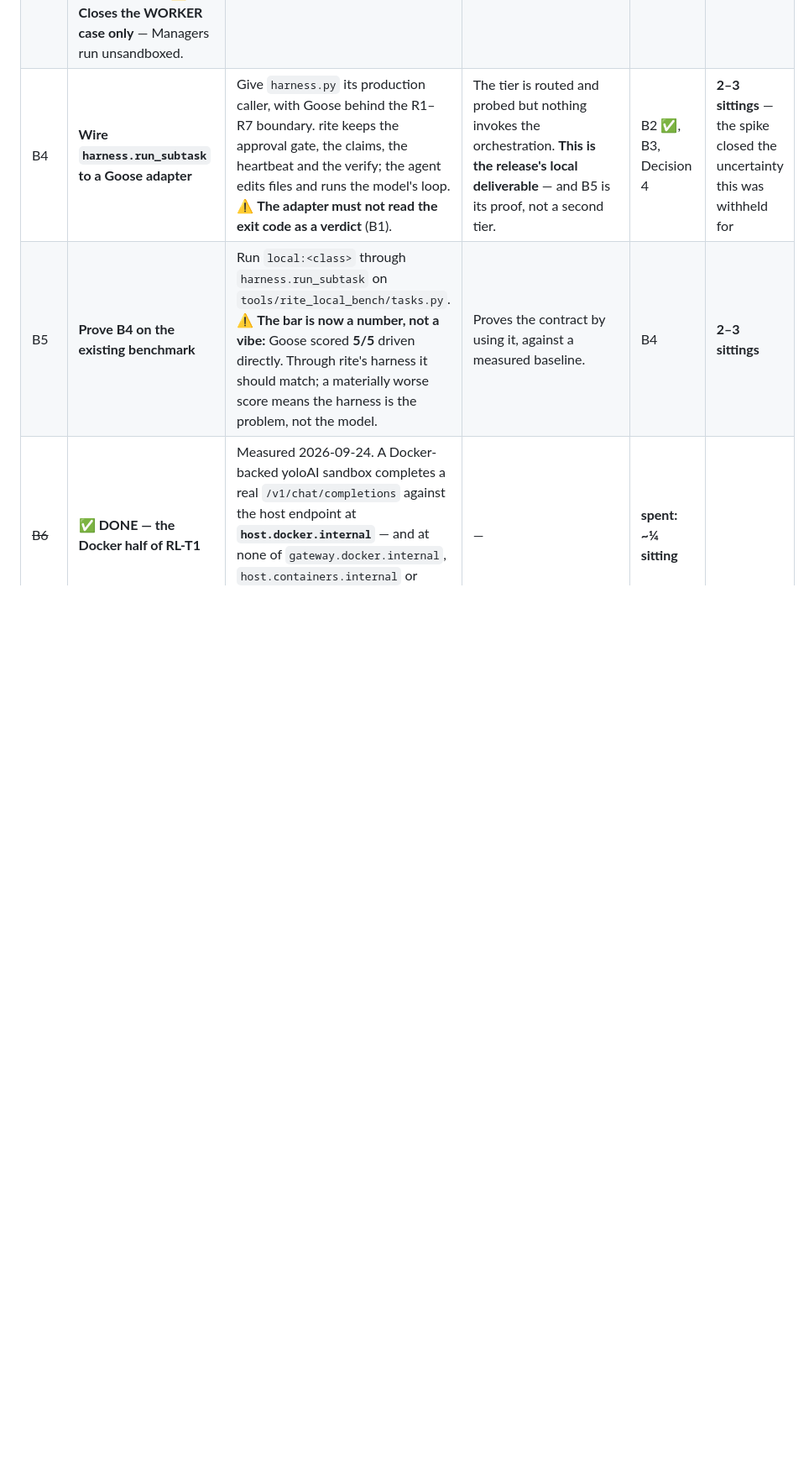
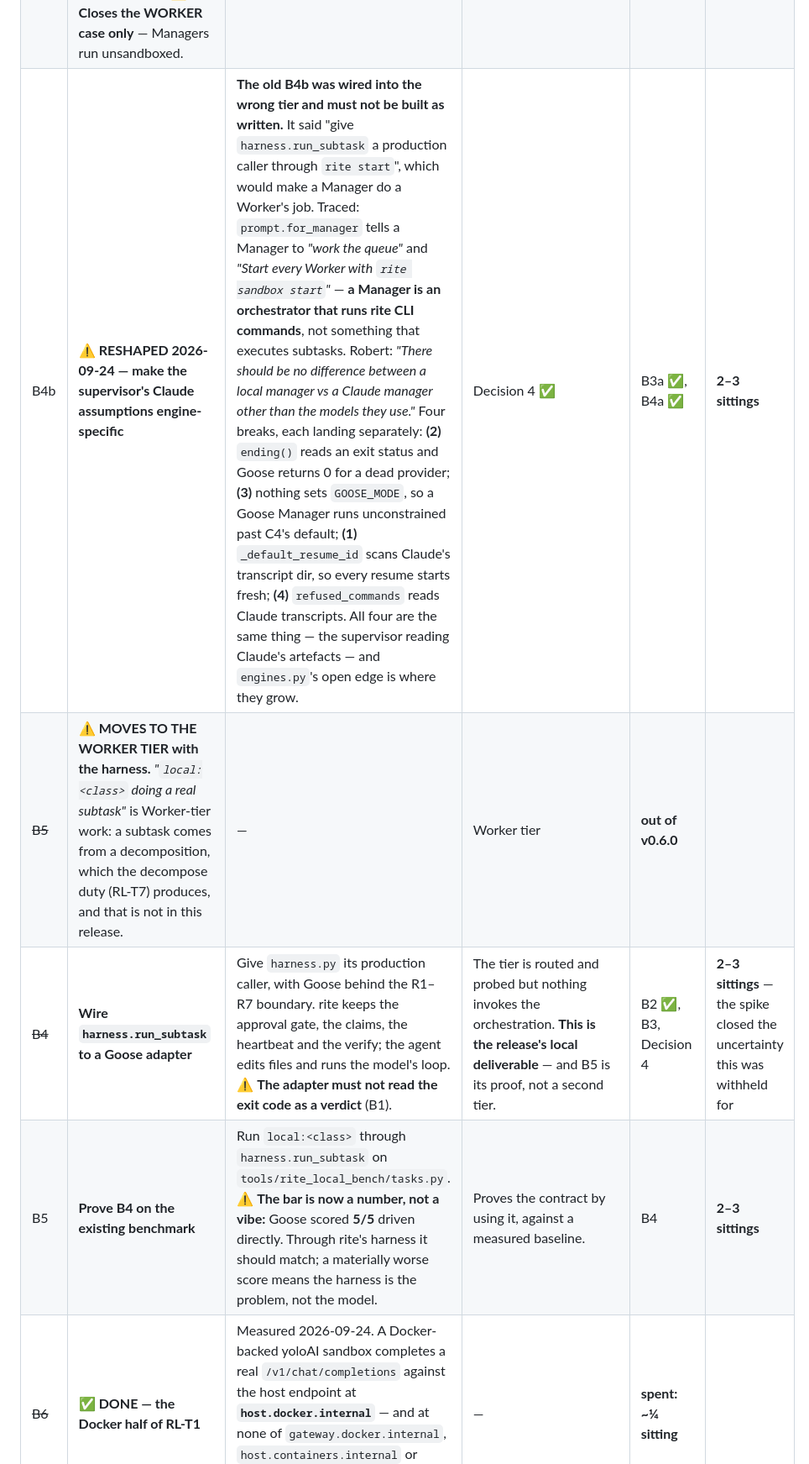
Before and after one commit to robbartoszewski/rite, a Markdown page: docs/design/V060_RELEASE_PLAN.md, the part around one of its changes. Shown at 84% size. Rendered like a GitHub page; blank space fills up the shorter version.

```diff
--- a/docs/design/V060_RELEASE_PLAN.md
+++ b/docs/design/V060_RELEASE_PLAN.md
@@ -527,7 +536,9 @@ addresses tried.**
 | ~~B3b~~ | ✅ **DONE — the contract written.** [`ENGINE_CONTRACT.md`](ENGINE_CONTRACT.md). States R1–R7 including R7; admits **both** handle directions; ⚠ explicitly does **not** say the engine's exit is the boundary, because Goose returns exit 0 for a missing model and an unreachable provider. NOT OBSERVABLE — review gate. | — | B3a | **spent: ~1 sitting** |
 | ~~B3~~ | **State the engine contract** | Write down what an engine must provide — launch, resume-or-equivalent, prompt delivery, cycle boundary, permission — as the thing Claude, Ollama and later Cursor all satisfy. | **This is the "no rework" requirement.** `launch_command` hard-codes Claude Code's spelling (`-p`, `--resume`, `--dangerously-skip-permissions`) and treats the engine string as an executable name, with no registry. A second engine either forks that function or the contract gets written first. | B1, B2 | 2–3 sittings |
 | ~~B4d~~ | ✅ **DONE — `GOOSE_MODE=auto` bypasses approval, and Goose runs sandboxed.** [`spikes/B4d-goose-permission-and-sandbox.md`](spikes/B4d-goose-permission-and-sandbox.md). `auto`: exit 0, deleted a file unattended. `approve`: exit 1, **fails fast rather than hanging**. In a yoloAI seatbelt sandbox it works ⚠ **only with `HOME` set to a writable path** — otherwise it panics at startup failing to create a log file. Endpoint reachable (HTTP 200), host repo writes blocked. ⚠ **Closes the WORKER case only** — Managers run unsandboxed. | — | B4a | **spent: ~1 sitting** |
-| B4 | **Wire `harness.run_subtask` to a Goose adapter** | Give `harness.py` its production caller, with Goose behind the R1–R7 boundary. rite keeps the approval gate, the claims, the heartbeat and the verify; the agent edits files and runs the model's loop. ⚠ **The adapter must not read the exit code as a verdict** (B1). | The tier is routed and probed but nothing invokes the orchestration. **This is the release's local deliverable** — and B5 is its proof, not a second tier. | B2 ✅, B3, Decision 4 | **2–3 sittings** — the spike closed the uncertainty this was withheld for |
+| B4b | ⚠ **RESHAPED 2026-09-24 — make the supervisor's Claude assumptions engine-specific** | **The old B4b was wired into the wrong tier and must not be built as written.** It said "give `harness.run_subtask` a production caller through `rite start`", which would make a Manager do a Worker's job. Traced: `prompt.for_manager` tells a Manager to *"work the queue"* and *"Start every Worker with `rite sandbox start`"* — **a Manager is an orchestrator that runs rite CLI commands**, not something that executes subtasks. Robert: *"There should be no difference between a local manager vs a Claude manager other than the models they use."* Four breaks, each landing separately: **(2)** `ending()` reads an exit status and Goose returns 0 for a dead provider; **(3)** nothing sets `GOOSE_MODE`, so a Goose Manager runs unconstrained past C4's default; **(1)** `_default_resume_id` scans Claude's transcript dir, so every resume starts fresh; **(4)** `refused_commands` reads Claude transcripts. All four are the same thing — the supervisor reading Claude's artefacts — and `engines.py`'s open edge is where they grow. | Decision 4 ✅ | B3a ✅, B4a ✅ | **2–3 sittings** |
+| ~~B5~~ | ⚠ **MOVES TO THE WORKER TIER with the harness.** *"`local:<class>` doing a real subtask"* is Worker-tier work: a subtask comes from a decomposition, which the decompose duty (RL-T7) produces, and that is not in this release. | — | Worker tier | **out of v0.6.0** |
+| ~~B4~~ | **Wire `harness.run_subtask` to a Goose adapter** | Give `harness.py` its production caller, with Goose behind the R1–R7 boundary. rite keeps the approval gate, the claims, the heartbeat and the verify; the agent edits files and runs the model's loop. ⚠ **The adapter must not read the exit code as a verdict** (B1). | The tier is routed and probed but nothing invokes the orchestration. **This is the release's local deliverable** — and B5 is its proof, not a second tier. | B2 ✅, B3, Decision 4 | **2–3 sittings** — the spike closed the uncertainty this was withheld for |
 | B5 | **Prove B4 on the existing benchmark** | Run `local:<class>` through `harness.run_subtask` on `tools/rite_local_bench/tasks.py`. ⚠ **The bar is now a number, not a vibe:** Goose scored **5/5** driven directly. Through rite's harness it should match; a materially worse score means the harness is the problem, not the model. | Proves the contract by using it, against a measured baseline. | B4 | **2–3 sittings** |
 | ~~B6~~ | ✅ **DONE — the Docker half of RL-T1** | Measured 2026-09-24. A Docker-backed yoloAI sandbox completes a real `/v1/chat/completions` against the host endpoint at **`host.docker.internal`** — and at none of `gateway.docker.internal`, `host.containers.internal` or `172.17.0.1`, so the address is not safe to guess. | — | **spent: ~¼ sitting** |
 | B7 | ⚠ **`rite doctor` reports the served context window** | Query the endpoint for the window actually in force and warn when it is below a threshold the tier needs. `engine_probe.py` already probes the endpoint; this is a field on the same probe. | **The single highest-value item in the local track.** An unset `OLLAMA_CONTEXT_LENGTH` presents as models that cannot call tools and agents that lose history — it cost this plan two wrong conclusions. A one-line warning removes the whole class. | — | **1 sitting** |
```
Also changed, not shown: other parts of docs/design/V060_RELEASE_PLAN.md (+11 -2 lines).
